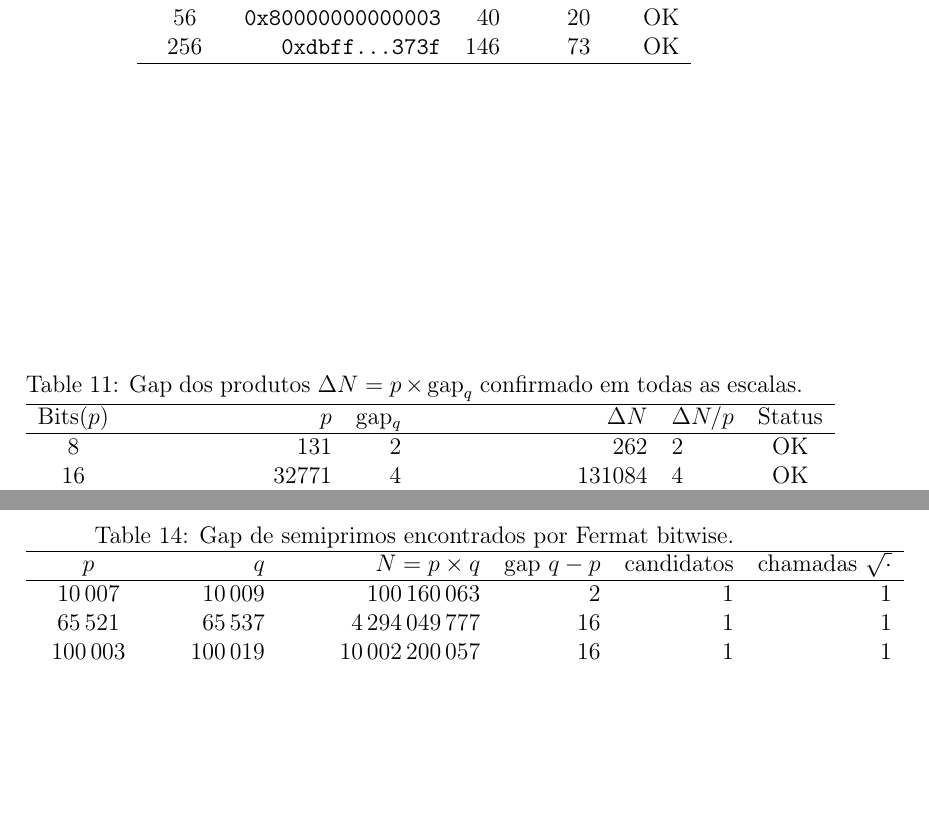
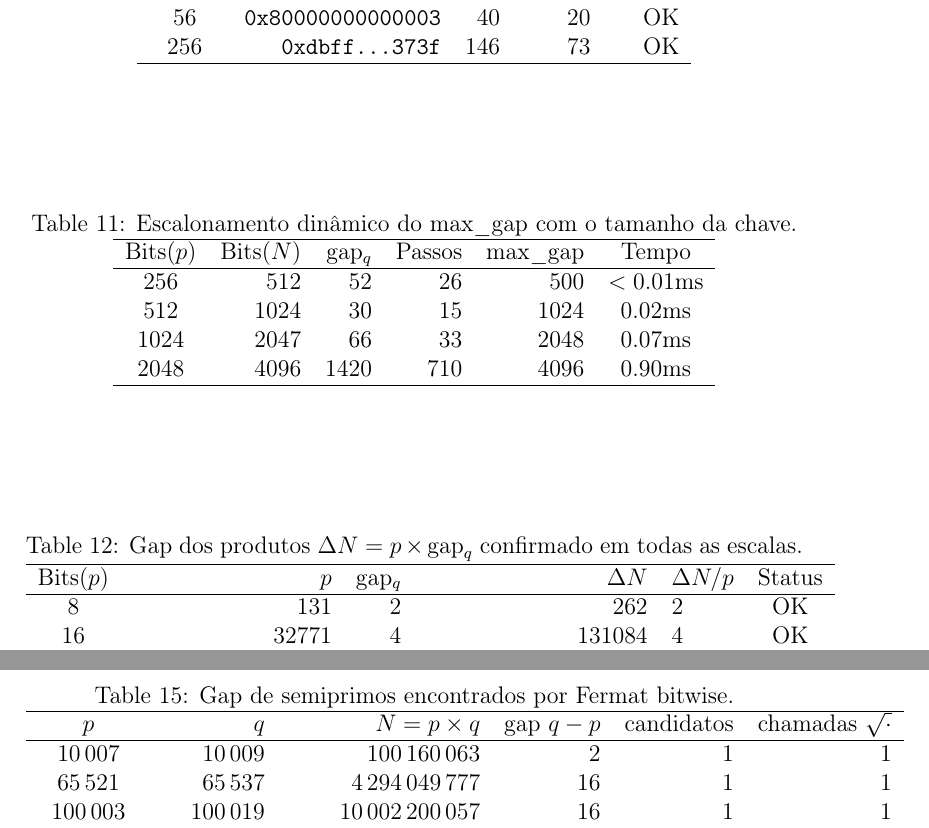
Before and after one commit to angualberto/The-Valence-Layer-Algorithm-A-Structured-Approach-to-Consecutive-Primes, a LaTeX paper (algoritimo_pt.tex): two parts of pages 18 and 21 of 24, joined at a grey line, cut so that both start at the same text, the shorter picture padded with empty space. Compiled offline with pdfLaTeX.

Commit message:
Add dynamic max_gap scaling table (tab:gap_scaling) with RSA-2048 results: gap scales with ln(p), not key size

```diff
--- a/algoritimo_pt.tex
+++ b/algoritimo_pt.tex
@@ -887,6 +887,22 @@ Bits($p$) & $p$ (hex) & $g$ & Passos & Status \\
 
 \begin{table}[htbp]
 \centering
+\caption{Escalonamento dinâmico do $\text{max\_gap}$ com o tamanho da chave.}
+\label{tab:gap_scaling}
+\begin{tabular}{crrrrc}
+\hline
+Bits($p$) & Bits($N$) & gap$_q$ & Passos & $\text{max\_gap}$ & Tempo \\
+\hline
+256  & 512  & 52  & 26   & 500    & $<0.01$ms \\
+512  & 1024 & 30  & 15   & 1024   & 0.02ms \\
+1024 & 2047 & 66  & 33   & 2048   & 0.07ms \\
+2048 & 4096 & 1420 & 710 & 4096   & 0.90ms \\
+\hline
+\end{tabular}
+\end{table}
+
+\begin{table}[htbp]
+\centering
 \caption{Gap dos produtos $\Delta N = p \times \text{gap}_q$ confirmado
 em todas as escalas.}
 \label{tab:gap_produto}
```
Also changed, not shown: algoritimo_en.tex (+16 -0 lines), algoritimo_en.pdf, 1 other file.
